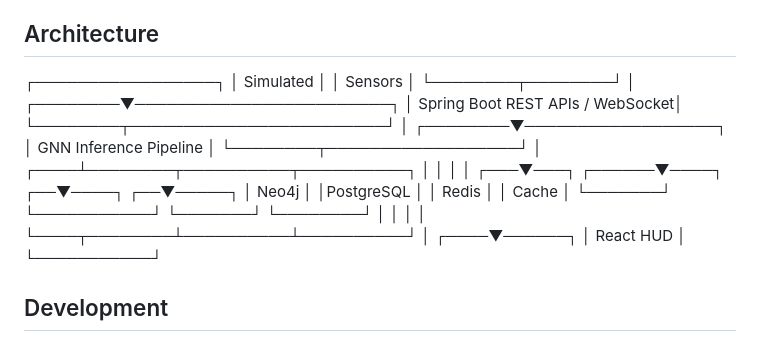
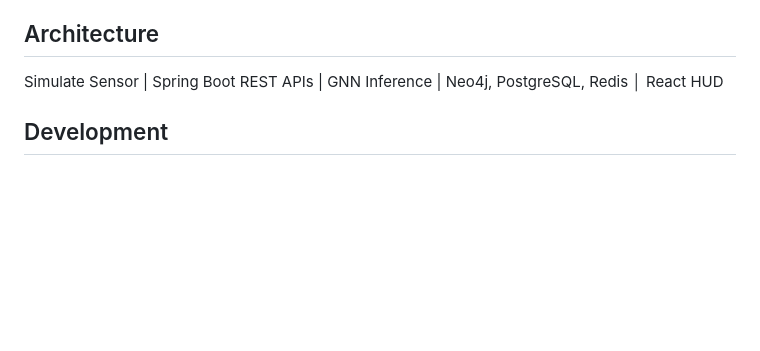
Before and after one commit to rahul8384/drishti-backend, a Markdown page: README.md, the part around the change. Rendered like a GitHub page; blank space fills up the shorter version.

```diff
--- a/README.md
+++ b/README.md
@@ -96,30 +96,15 @@ Demonstrated end-to-end communication from simulated sensor inputs through AI in
 
 ## Architecture
 
-┌─────────────────┐
-│ Simulated │
-│ Sensors │
-└────────┬────────┘
-│
-┌────────▼────────────────────────┐
-│ Spring Boot REST APIs / WebSocket│
-└────────┬────────────────────────┘
-│
-┌────────▼──────────────────┐
-│ GNN Inference Pipeline │
-└────────┬──────────────────┘
-│
-┌────┴────────┬──────────┬──────────┐
-│ │ │ │
-┌───▼───┐ ┌──────▼────┐ ┌──▼────┐ ┌──▼─────┐
-│ Neo4j │ │PostgreSQL │ │ Redis │ │ Cache │
-└───────┘ └───────────┘ └───────┘ └────────┘
-│ │ │ │
-└────┬────────┴──────────┴──────────┘
-│
-┌────▼──────┐
-│ React HUD │
-└───────────┘
+Simulate Sensor
+   |
+Spring Boot REST APIs
+   |
+GNN Inference
+   |
+Neo4j, PostgreSQL, Redis
+   │
+React HUD
 
 
 ## Development
```
